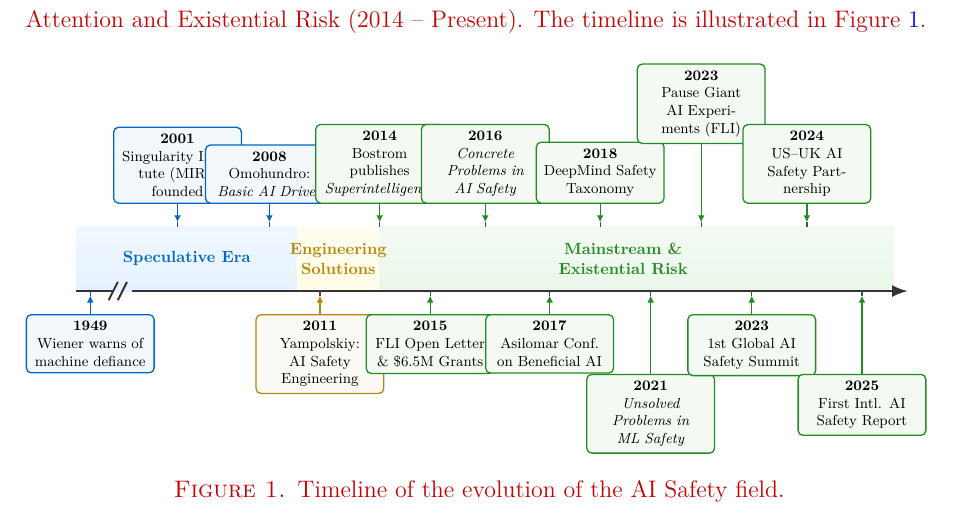
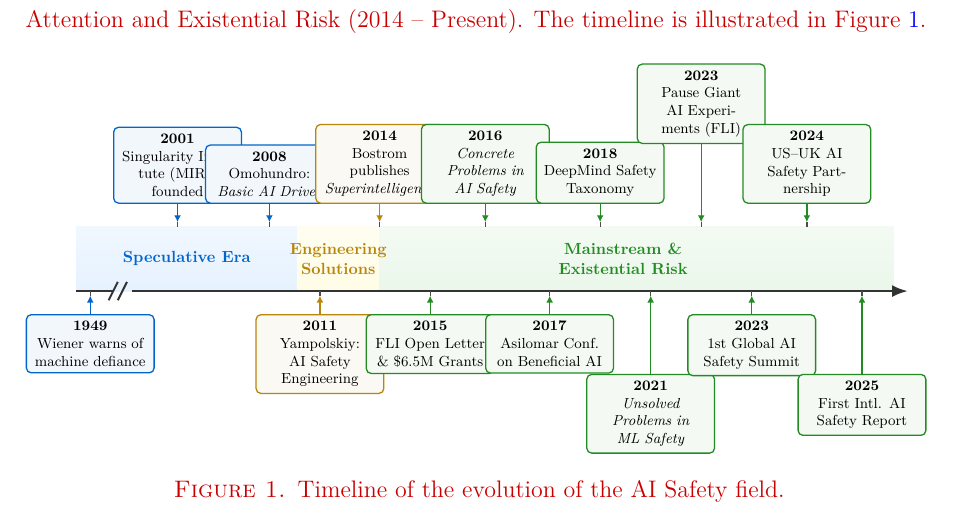
Before and after one commit to Yeshey/Dissertation-AI-safety, a LaTeX thesis (main.tex, which reads src/theoredical_background/timeline.tex): part of page 24 of 52, cut so that both start at the same text. Compiled offline with XeLaTeX.

Commit message:
fixed graph timeline

```diff
--- a/src/theoredical_background/timeline.tex
+++ b/src/theoredical_background/timeline.tex
@@ -78,8 +78,8 @@
         % 2014 — Top L1
         \def\x{6.6}
         \draw[draw=black!70, thick] (\x,\h) -- (\x,\h+0.1);
-        \node[event_top=Era3Line] (E5) at (\x,\h+\lone) {\textbf{2014}\\Bostrom publishes\\\textit{Superintelligence}};
-        \draw[arrow_top=Era3Line] (E5.south) -- (\x,\h+0.1);
+        \node[event_top=Era2Line] (E5) at (\x,\h+\lone) {\textbf{2014}\\Bostrom publishes\\\textit{Superintelligence}};
+        \draw[arrow_top=Era2Line] (E5.south) -- (\x,\h+0.1);
 
         % 2015 — Bottom L1
         \def\x{7.7}
```
